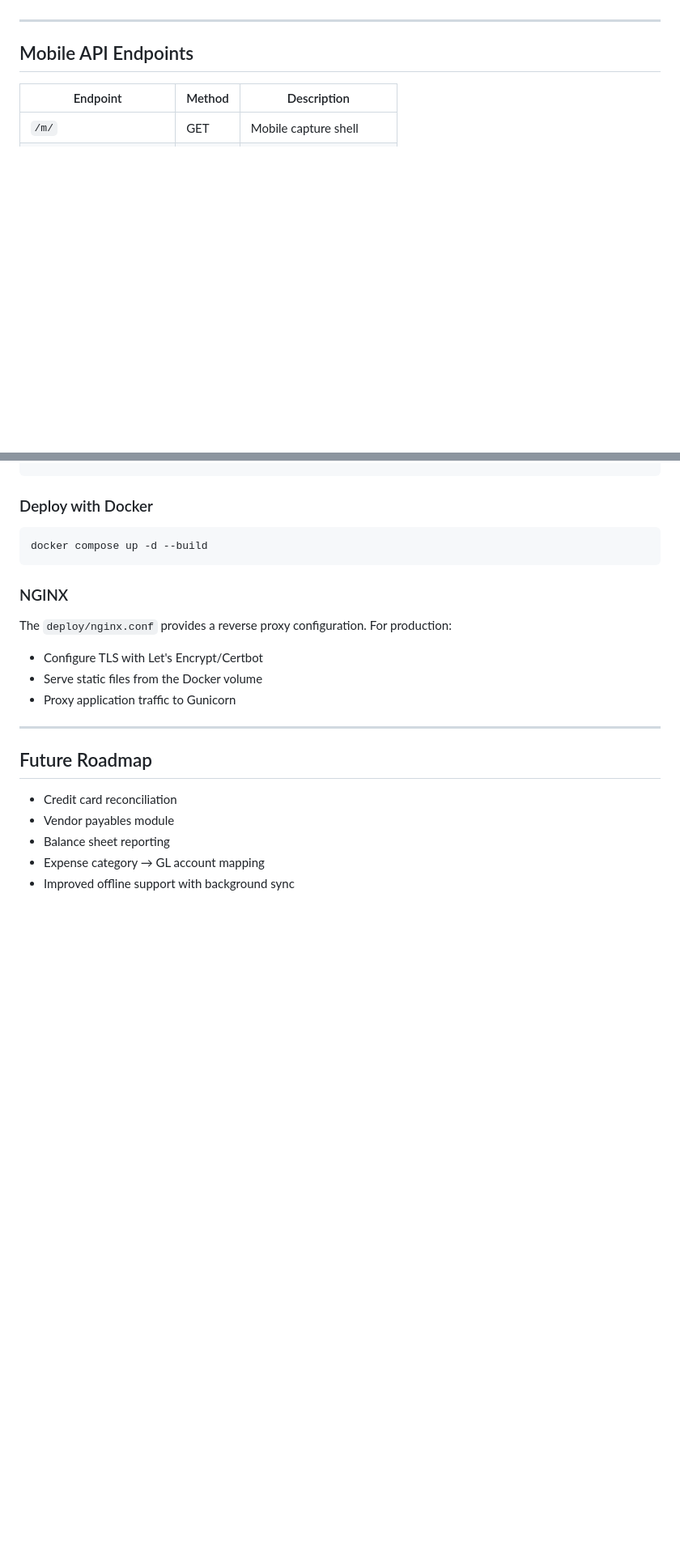
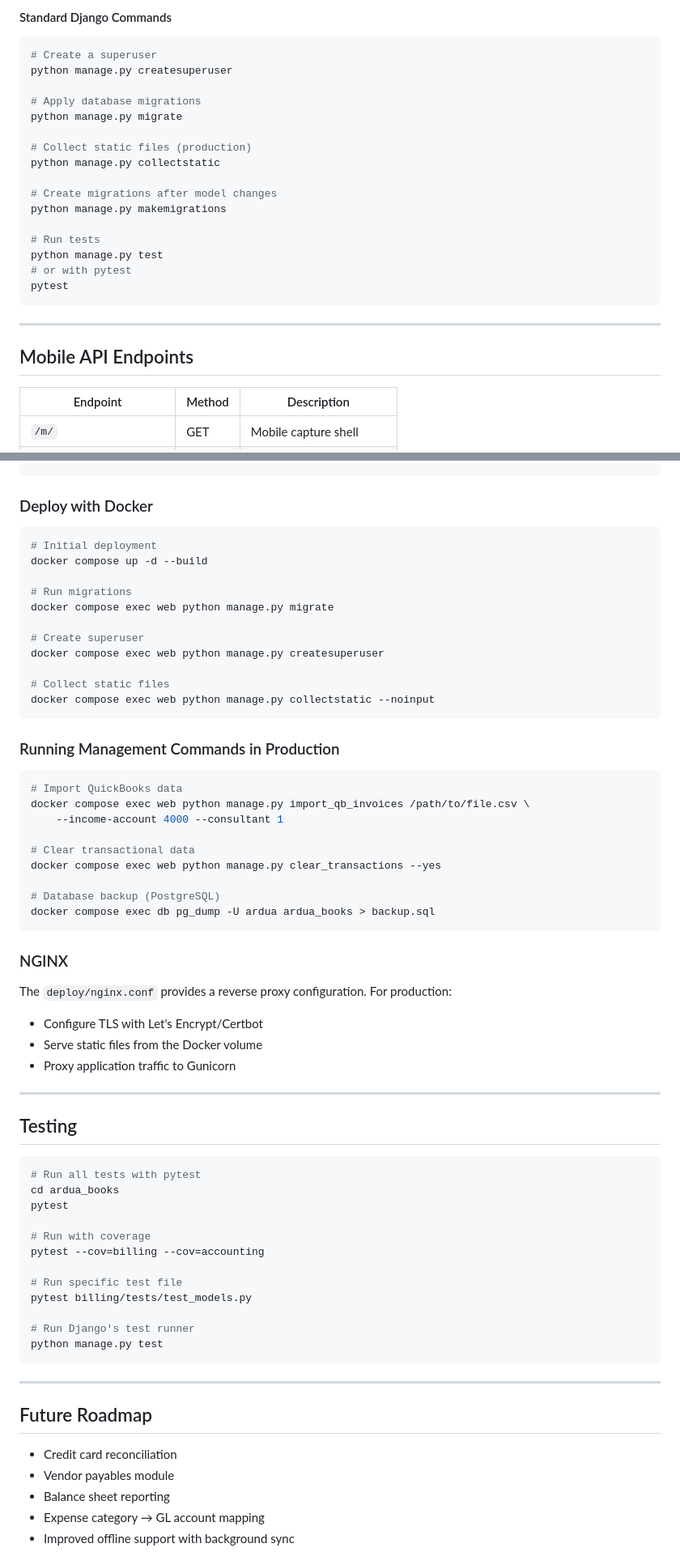
Before and after one commit to ardua-inc/ardua-books, a Markdown page: README.md, 2 parts joined by grey strips. Shown at 81% size. GitHub-like rendering; blank space fills up the shorter version.

````diff
--- a/README.md
+++ b/README.md
@@ -133,3 +219,23 @@ python manage.py runserver 8000
+#### Standard Django Commands
+
+```bash
+# Create a superuser
+python manage.py createsuperuser
+
+# Apply database migrations
+python manage.py migrate
+
+# Collect static files (production)
+python manage.py collectstatic
+
+# Create migrations after model changes
+python manage.py makemigrations
+
+# Run tests
+python manage.py test
+# or with pytest
+pytest
+```
 
 ---
 
@@ -173,7 +279,31 @@ POSTGRES_PORT=5432
 ### Deploy with Docker
 
 ```bash
+# Initial deployment
 docker compose up -d --build
+
+# Run migrations
+docker compose exec web python manage.py migrate
+
+# Create superuser
+docker compose exec web python manage.py createsuperuser
+
+# Collect static files
+docker compose exec web python manage.py collectstatic --noinput
+```
+
+### Running Management Commands in Production
+
+```bash
+# Import QuickBooks data
+docker compose exec web python manage.py import_qb_invoices /path/to/file.csv \
+    --income-account 4000 --consultant 1
+
+# Clear transactional data
+docker compose exec web python manage.py clear_transactions --yes
+
+# Database backup (PostgreSQL)
+docker compose exec db pg_dump -U ardua ardua_books > backup.sql
 ```
 
 ### NGINX
@@ -182,6 +312,25 @@ The `deploy/nginx.conf` provides a reverse proxy configuration. For production:
 - Configure TLS with Let's Encrypt/Certbot
 - Serve static files from the Docker volume
 - Proxy application traffic to Gunicorn
+
+---
+
+## Testing
+
+```bash
+# Run all tests with pytest
+cd ardua_books
+pytest
+
+# Run with coverage
+pytest --cov=billing --cov=accounting
+
+# Run specific test file
+pytest billing/tests/test_models.py
+
+# Run Django's test runner
+python manage.py test
+```
 
 ---
 
````
Also changed, not shown: other parts of README.md (+96 -10 lines).
